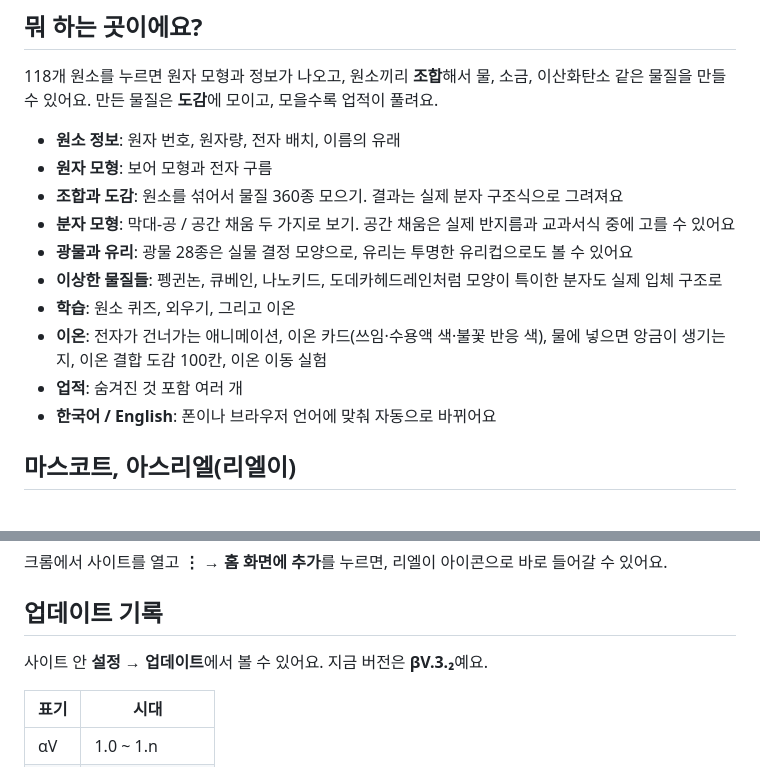
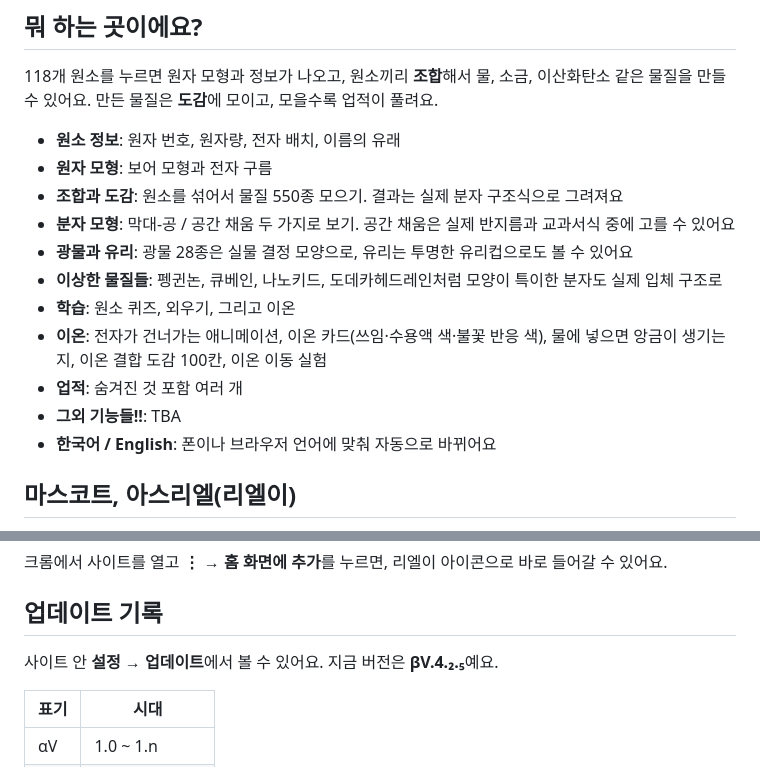
Before and after one commit to Gwasan-0827/periodic-table, a Markdown page: README.md, 2 parts joined by grey strips. GitHub-like rendering.

```diff
--- a/README.md
+++ b/README.md
@@ -17,13 +17,14 @@
 
 - **원소 정보**: 원자 번호, 원자량, 전자 배치, 이름의 유래
 - **원자 모형**: 보어 모형과 전자 구름
-- **조합과 도감**: 원소를 섞어서 물질 360종 모으기. 결과는 실제 분자 구조식으로 그려져요
+- **조합과 도감**: 원소를 섞어서 물질 550종 모으기. 결과는 실제 분자 구조식으로 그려져요
 - **분자 모형**: 막대-공 / 공간 채움 두 가지로 보기. 공간 채움은 실제 반지름과 교과서식 중에 고를 수 있어요
 - **광물과 유리**: 광물 28종은 실물 결정 모양으로, 유리는 투명한 유리컵으로도 볼 수 있어요
 - **이상한 물질들**: 펭귄논, 큐베인, 나노키드, 도데카헤드레인처럼 모양이 특이한 분자도 실제 입체 구조로
 - **학습**: 원소 퀴즈, 외우기, 그리고 이온
 - **이온**: 전자가 건너가는 애니메이션, 이온 카드(쓰임·수용액 색·불꽃 반응 색), 물에 넣으면 앙금이 생기는지, 이온 결합 도감 100칸, 이온 이동 실험
 - **업적**: 숨겨진 것 포함 여러 개
+- **그외 기능들!!**: TBA
 - **한국어 / English**: 폰이나 브라우저 언어에 맞춰 자동으로 바뀌어요
 
 ## 마스코트, 아스리엘(리엘이)
@@ -50,7 +51,7 @@
 
 ## 업데이트 기록
 
-사이트 안 **설정 → 업데이트**에서 볼 수 있어요. 지금 버전은 **βV.3.₂**예요.
+사이트 안 **설정 → 업데이트**에서 볼 수 있어요. 지금 버전은 **βV.4.₂.₅**예요.
 
 | 표기 | 시대 |
 |---|---|
```
